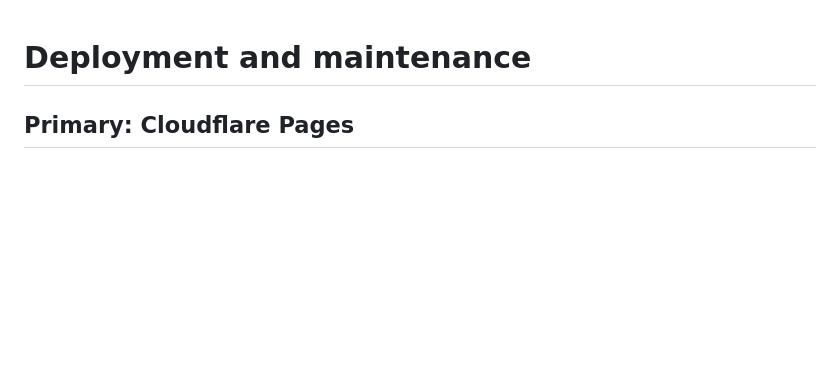
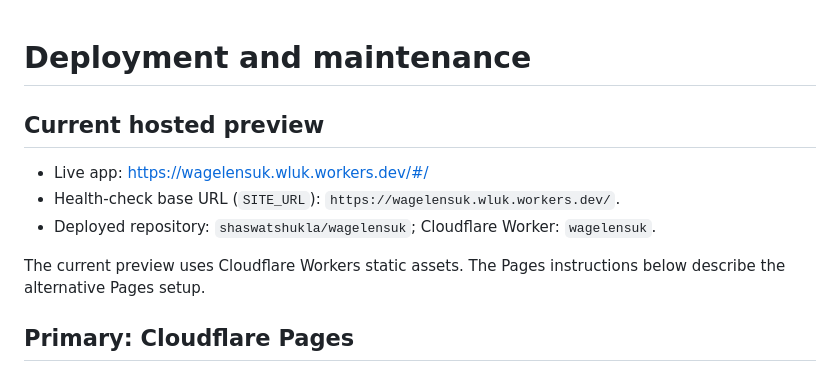
Before and after one commit to shaswatshukla/wagelensuk, a Markdown page: docs/deployment.md, the part around the change. Drawn GitHub-style; blank space fills up the shorter version.

Commit message:
docs: record current Cloudflare Workers deployment address

```diff
--- a/docs/deployment.md
+++ b/docs/deployment.md
@@ -1,4 +1,12 @@
 # Deployment and maintenance
+
+## Current hosted preview
+
+- Live app: https://wagelensuk.wluk.workers.dev/#/
+- Health-check base URL (`SITE_URL`): `https://wagelensuk.wluk.workers.dev/`.
+- Deployed repository: `shaswatshukla/wagelensuk`; Cloudflare Worker: `wagelensuk`.
+
+The current preview uses Cloudflare Workers static assets. The Pages instructions below describe the alternative Pages setup.
 
 ## Primary: Cloudflare Pages
 
```
